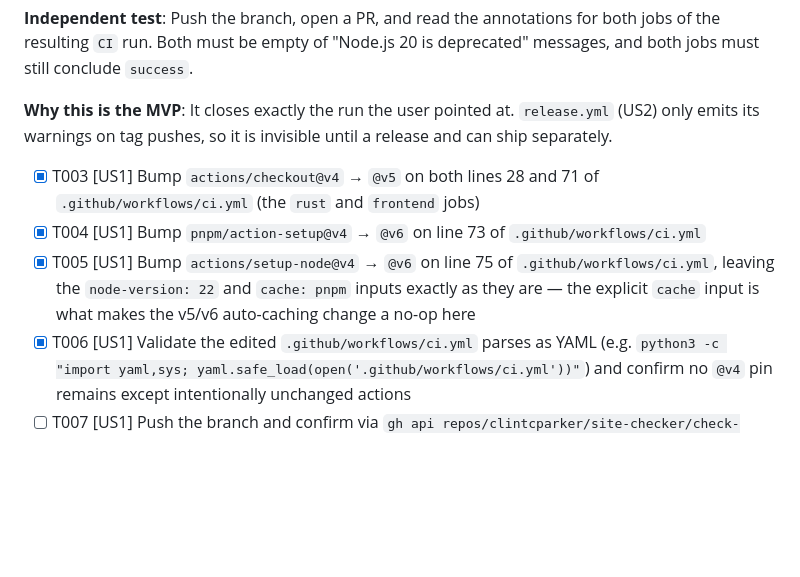
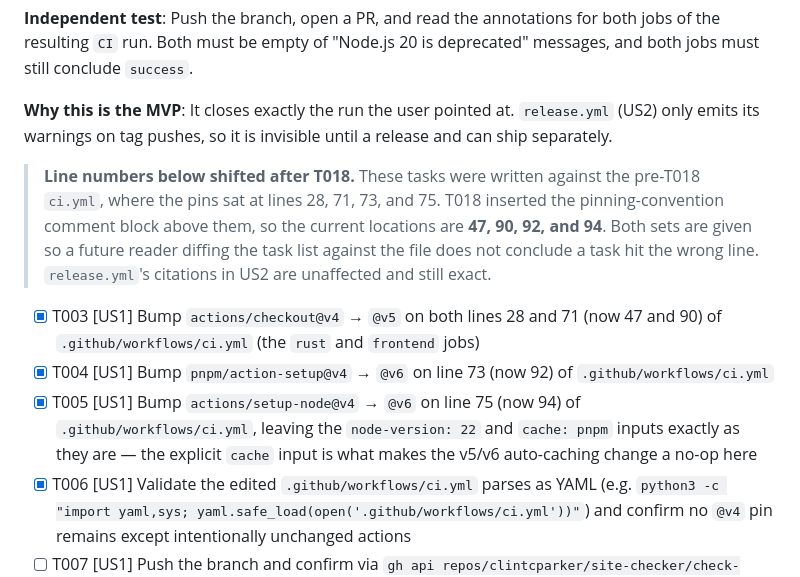
Before and after one commit to clintcparker/site-checker, a Markdown page: specs/20260811-141602-ci-node24-action-bumps/tasks.md, the part around the change. Drawn GitHub-style; blank space fills up the shorter version.

Commit message:
docs: correct stale ci.yml line numbers in tasks.md
T003-T005 cite the pre-T018 pin locations (28, 71, 73, 75). T018 inserted the
pinning-convention comment block above them, shifting the pins to 47, 90, 92,
and 94. Both sets are now given so a reader diffing the task list against the
file does not conclude a task hit the wrong line.

Closes R005 from the staff review. R003, and the actionlint and prose-drift
findings, are recorded in docs/ROADMAP.md per the constitution Quality Gate.

Co-Authored-By: Claude Opus 5 (1M context) <noreply@anthropic.com>

```diff
--- a/specs/20260811-141602-ci-node24-action-bumps/tasks.md
+++ b/specs/20260811-141602-ci-node24-action-bumps/tasks.md
@@ -94,9 +94,15 @@ still conclude `success`.
 **Why this is the MVP**: It closes exactly the run the user pointed at. `release.yml` (US2) only
 emits its warnings on tag pushes, so it is invisible until a release and can ship separately.
 
-- [X] T003 [US1] Bump `actions/checkout@v4` → `@v5` on both lines 28 and 71 of `.github/workflows/ci.yml` (the `rust` and `frontend` jobs)
-- [X] T004 [US1] Bump `pnpm/action-setup@v4` → `@v6` on line 73 of `.github/workflows/ci.yml`
-- [X] T005 [US1] Bump `actions/setup-node@v4` → `@v6` on line 75 of `.github/workflows/ci.yml`, leaving the `node-version: 22` and `cache: pnpm` inputs exactly as they are — the explicit `cache` input is what makes the v5/v6 auto-caching change a no-op here
+> **Line numbers below shifted after T018.** These tasks were written against the pre-T018
+> `ci.yml`, where the pins sat at lines 28, 71, 73, and 75. T018 inserted the pinning-convention
+> comment block above them, so the current locations are **47, 90, 92, and 94**. Both sets are
+> given so a future reader diffing the task list against the file does not conclude a task hit
+> the wrong line. `release.yml`'s citations in US2 are unaffected and still exact.
+
+- [X] T003 [US1] Bump `actions/checkout@v4` → `@v5` on both lines 28 and 71 (now 47 and 90) of `.github/workflows/ci.yml` (the `rust` and `frontend` jobs)
+- [X] T004 [US1] Bump `pnpm/action-setup@v4` → `@v6` on line 73 (now 92) of `.github/workflows/ci.yml`
+- [X] T005 [US1] Bump `actions/setup-node@v4` → `@v6` on line 75 (now 94) of `.github/workflows/ci.yml`, leaving the `node-version: 22` and `cache: pnpm` inputs exactly as they are — the explicit `cache` input is what makes the v5/v6 auto-caching change a no-op here
 - [X] T006 [US1] Validate the edited `.github/workflows/ci.yml` parses as YAML (e.g. `python3 -c "import yaml,sys; yaml.safe_load(open('.github/workflows/ci.yml'))"`) and confirm no `@v4` pin remains except intentionally unchanged actions
 - [ ] T007 [US1] Push the branch and confirm via `gh api repos/clintcparker/site-checker/check-runs/<id>/annotations` that both `CI` jobs return `[]` and both conclude `success`
 
```
